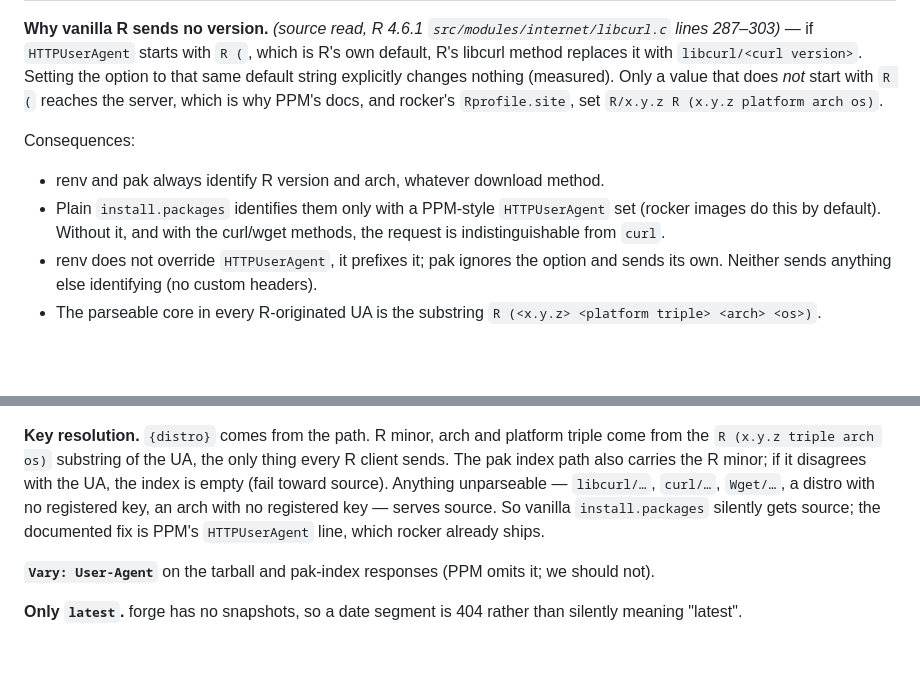
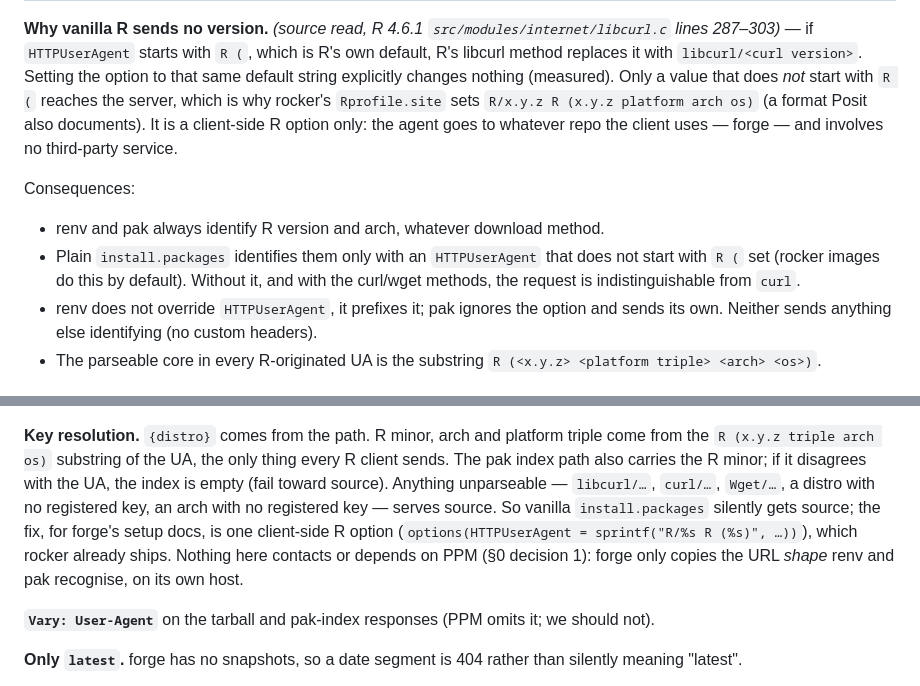
Before and after one commit to gkroken/forge, a Markdown page: docs/notes/cran-linux-clients.md, 2 parts joined by grey strips. Drawn GitHub-style; blank space fills up the shorter version.

Commit message:
notes: the HTTPUserAgent fix is a client R option, not a PPM dependency
Co-Authored-By: Claude Opus 5.5 <noreply@anthropic.com>

```diff
--- a/docs/notes/cran-linux-clients.md
+++ b/docs/notes/cran-linux-clients.md
@@ -33,14 +33,16 @@ and `praise` 1.0.0 (pure R). "Installed a binary" was proven by the installed
 `R (`, which is R's own default, R's libcurl method replaces it with
 `libcurl/<curl version>`. Setting the option to that same default string explicitly
 changes nothing (measured). Only a value that does *not* start with `R (` reaches
-the server, which is why PPM's docs, and rocker's `Rprofile.site`, set
-`R/x.y.z R (x.y.z platform arch os)`.
+the server, which is why rocker's `Rprofile.site` sets
+`R/x.y.z R (x.y.z platform arch os)` (a format Posit also documents). It is a
+client-side R option only: the agent goes to whatever repo the client uses —
+forge — and involves no third-party service.
 
 Consequences:
 
 - renv and pak always identify R version and arch, whatever download method.
-- Plain `install.packages` identifies them only with a PPM-style
-  `HTTPUserAgent` set (rocker images do this by default). Without it, and with
+- Plain `install.packages` identifies them only with an `HTTPUserAgent` that
+  does not start with `R (` set (rocker images do this by default). Without it, and with
   the curl/wget methods, the request is indistinguishable from `curl`.
 - renv does not override `HTTPUserAgent`, it prefixes it; pak ignores the option
   and sends its own. Neither sends anything else identifying (no custom headers).
@@ -178,8 +180,10 @@ thing every R client sends. The pak index path also carries the R minor; if it
 disagrees with the UA, the index is empty (fail toward source). Anything
 unparseable — `libcurl/…`, `curl/…`, `Wget/…`, a distro with no registered key, an
 arch with no registered key — serves source. So vanilla `install.packages`
-silently gets source; the documented fix is PPM's `HTTPUserAgent` line, which
-rocker already ships.
+silently gets source; the fix, for forge's setup docs, is one client-side R option
+(`options(HTTPUserAgent = sprintf("R/%s R (%s)", …))`), which rocker already ships.
+Nothing here contacts or depends on PPM (§0 decision 1): forge only copies the URL
+*shape* renv and pak recognise, on its own host.
 
 **`Vary: User-Agent`** on the tarball and pak-index responses (PPM omits it; we
 should not).
```
